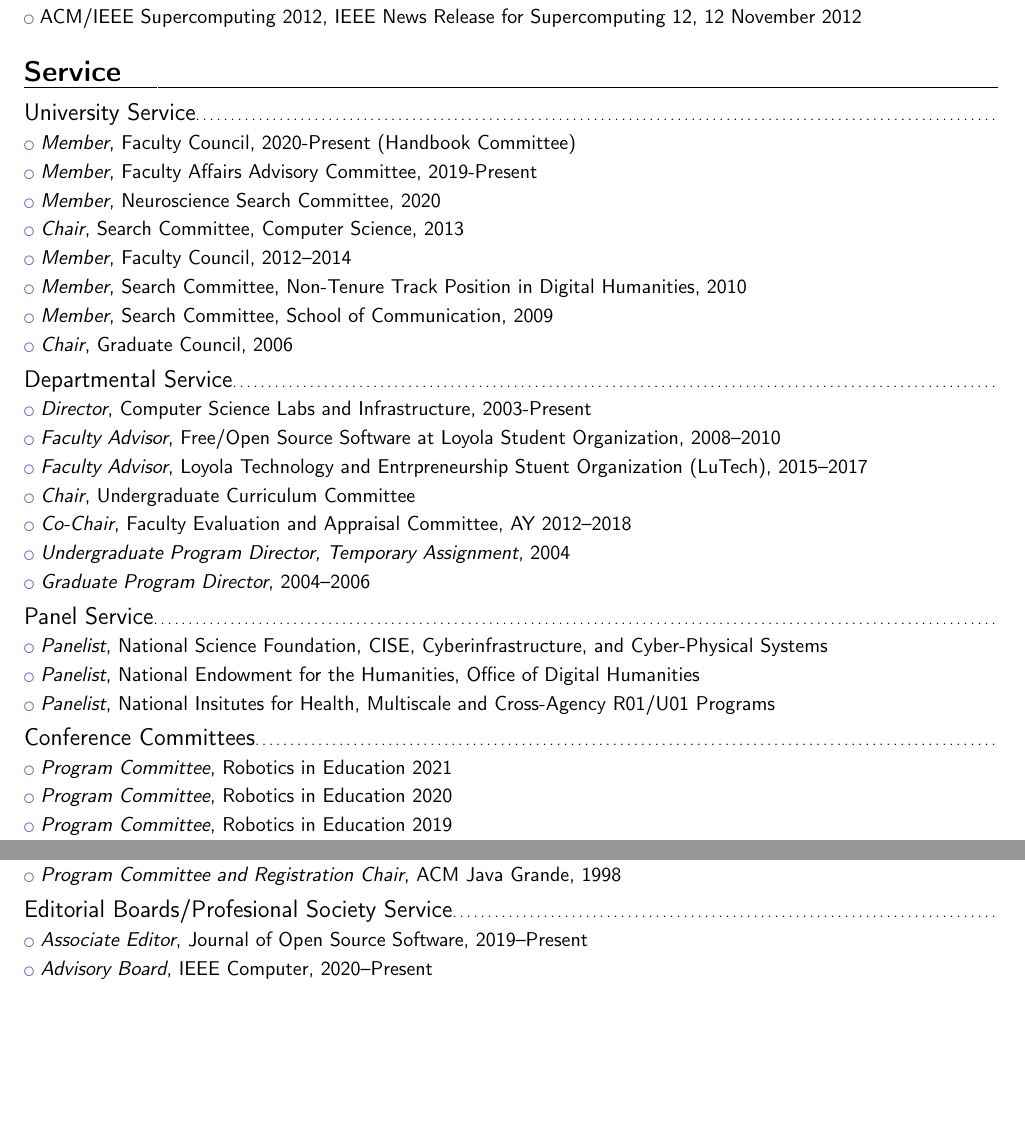
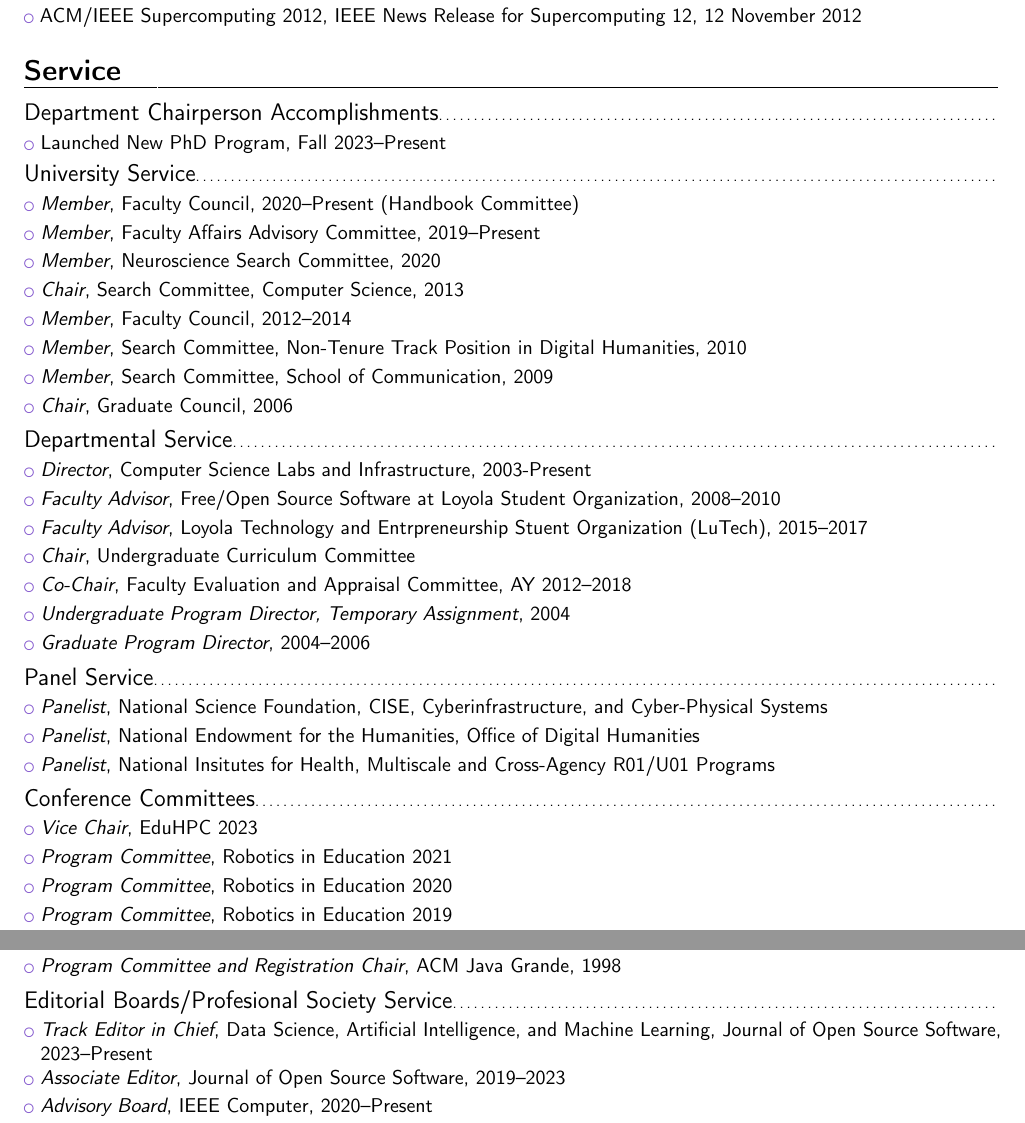
Before and after one commit to gkthiruvathukal/cv, a LaTeX CV (gkthiruvathukal-cv.tex, which reads service.tex): two parts of pages 4 and 5 of 5, joined at a grey line, cut so that both start at the same text, the shorter picture padded with empty space. Compiled offline with pdfLaTeX.

Commit message:
various updates

```diff
--- a/service.tex
+++ b/service.tex
@@ -1,10 +1,14 @@
 \section{Service}
+
+\subsection{Department Chairperson Accomplishments}
+
+\cvlistitem{Launched New PhD Program, Fall 2023--Present}
 
 \subsection{University Service}
 
-\cvlistitem{\emph{Member}, Faculty Council, 2020-Present (Handbook Committee)}
+\cvlistitem{\emph{Member}, Faculty Council, 2020--Present (Handbook Committee)}
 
-\cvlistitem{\emph{Member}, Faculty Affairs Advisory Committee, 2019-Present}
+\cvlistitem{\emph{Member}, Faculty Affairs Advisory Committee, 2019--Present}
 
 \cvlistitem{\emph{Member}, Neuroscience Search Committee, 2020}
 
@@ -43,6 +47,8 @@
 \cvlistitem{\emph{Panelist}, National Insitutes for Health, Multiscale and Cross-Agency R01/U01 Programs}
 
 \subsection{Conference Committees}
+
+\cvlistitem{\emph{Vice Chair}, EduHPC 2023}
 
 \cvlistitem{\emph{Program Committee}, Robotics in Education 2021}
 
@@ -102,7 +108,9 @@
 
 \subsection{Editorial Boards/Profesional Society Service}
 
-\cvlistitem{\emph{Associate Editor}, Journal of Open Source Software, 2019--Present}
+\cvlistitem{\emph{Track Editor in Chief}, Data Science, Artificial Intelligence, and Machine Learning, Journal of Open Source Software, 2023--Present}
+
+\cvlistitem{\emph{Associate Editor}, Journal of Open Source Software, 2019--2023}
 
 \cvlistitem{\emph{Advisory Board}, IEEE Computer, 2020--Present}
 
```
Also changed, not shown: appointments.tex (+2 -0 lines), education.tex (+1 -3 lines).
